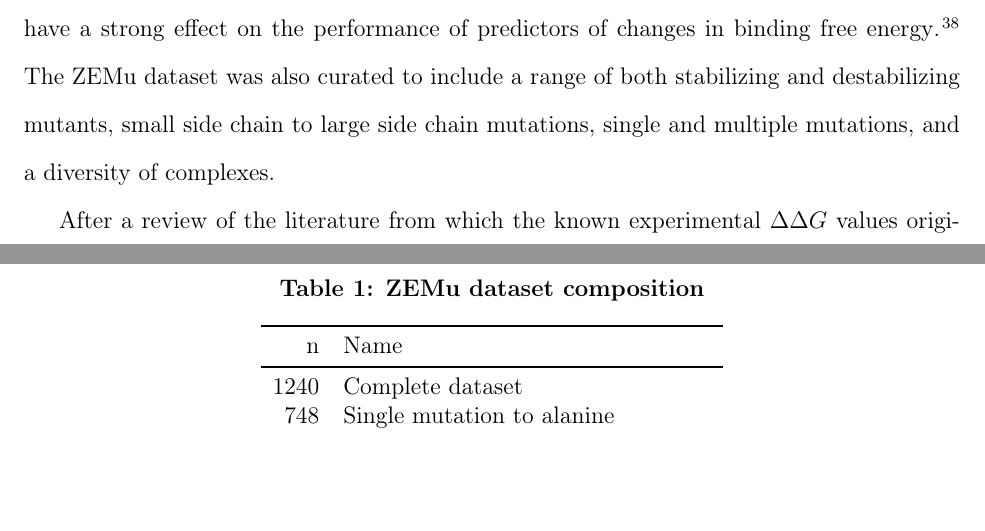
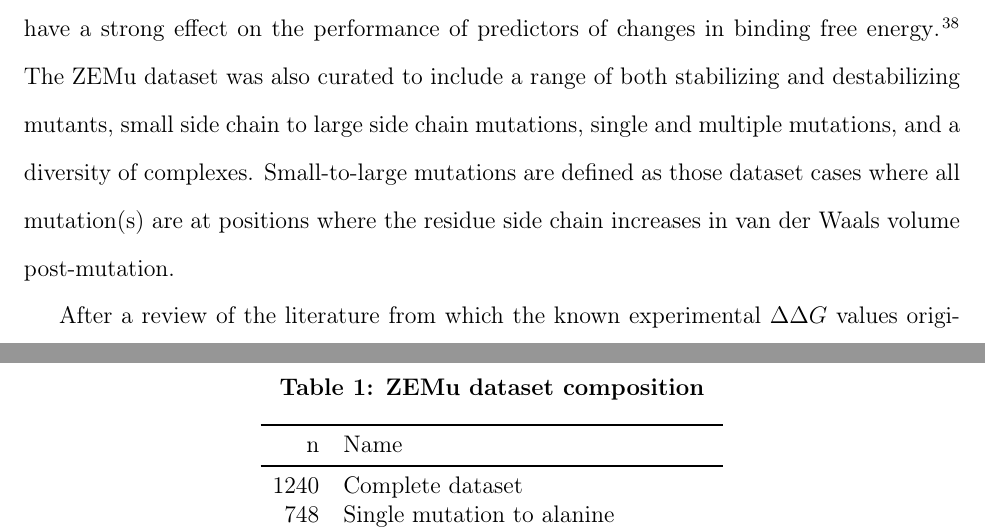
Before and after one commit to kylebarlow/interface-ddg-paper, a LaTeX paper (flex-ddG.tex, which reads main-text.tex): two parts of pages 5 and 6 of 31 before the commit and two parts of pages 5 and 6 of 32 after it, joined at a grey line, cut so that both start at the same text, the shorter picture padded with empty space. Compiled offline with pdfLaTeX.

Commit message:
Small-to-large

```diff
--- a/main-text.tex
+++ b/main-text.tex
@@ -45,6 +45,7 @@ To facilitate comparisons to other methods and to avoid biases specific to our a
 The ZEMu dataset was curated from the larger SKEMPI database\cite{moal_skempi:_2012} by avoiding a bias towards complexes in which a single position is repeatedly mutated, experimental data that are not peer-reviewed, redundancy (duplicate experimental values), mutations outside of interfaces, mutations involved in crystal contacts, and experimental \ddg\ values for which wild-type and mutant conditions (such as pH) varied.
 Confidence in the ``known'' experimental \ddg\ values is important, as it has been pointed out that the experimental methodology used can have a strong effect on the performance of predictors of changes in binding free energy\cite{geng_exploring_2016}.
 The ZEMu dataset was also curated to include a range of both stabilizing and destabilizing mutants, small side chain to large side chain mutations, single and multiple mutations, and a diversity of complexes.
+Small-to-large mutations are defined as those dataset cases where all mutation(s) are at positions where the residue side chain increases in van der Waals volume post-mutation.
 
 \subimport*{figs-and-tables/}{table-composition}
 
```
